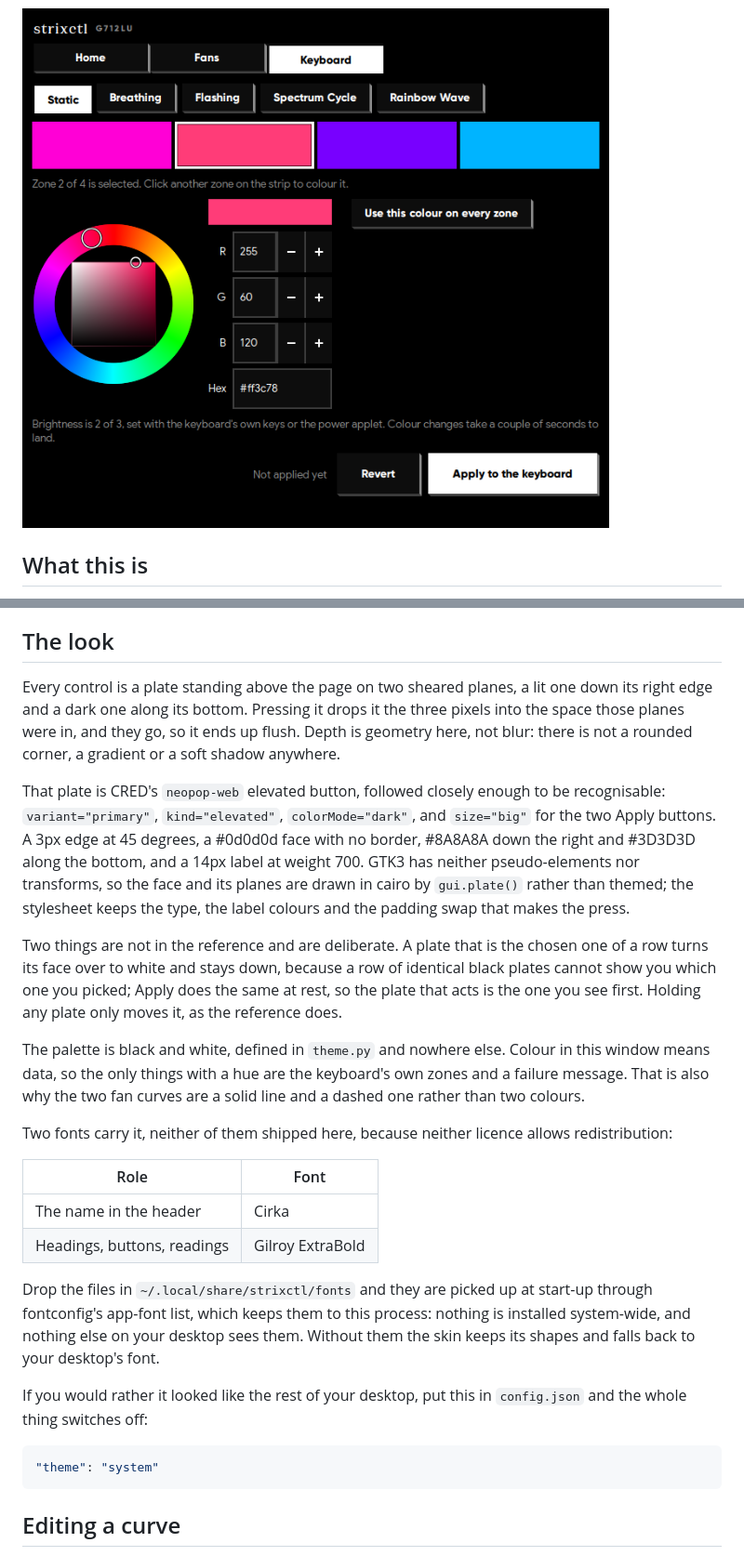
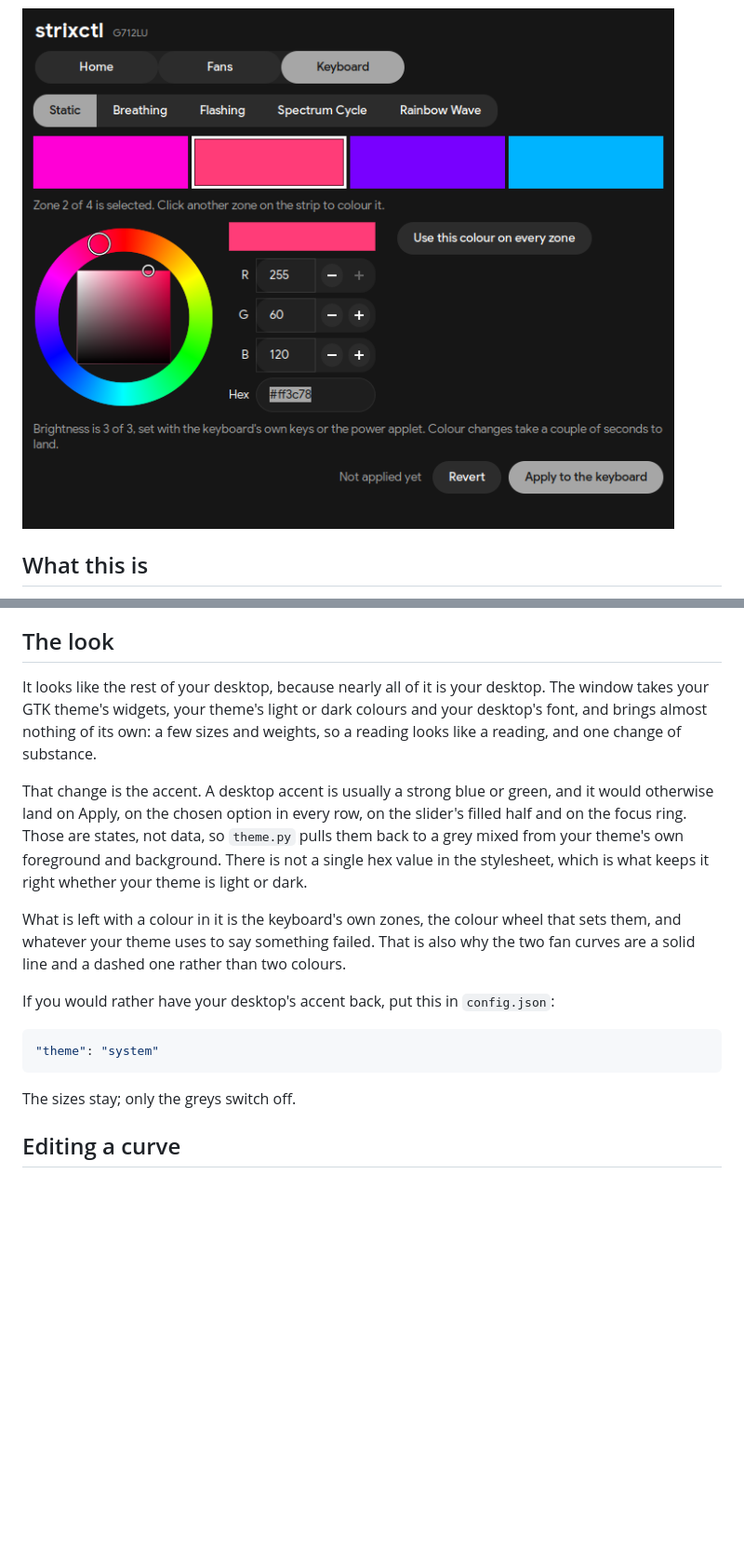
Before and after one commit to TheKimi7/strixctl, a Markdown page: README.md, 2 parts joined by grey strips. Shown at 93% size. Rendered like a GitHub page; pictures changed too: docs/keyboard.png; blank space fills up the shorter version.

````diff
--- a/README.md
+++ b/README.md
@@ -331,51 +331,33 @@ along with a fan curve, and applying a curve never spawns OpenRGB.
 
 ## The look
 
-Every control is a plate standing above the page on two sheared planes, a lit
-one down its right edge and a dark one along its bottom. Pressing it drops it
-the three pixels into the space those planes were in, and they go, so it ends
-up flush. Depth is geometry here, not blur: there is not a rounded corner, a
-gradient or a soft shadow anywhere.
+It looks like the rest of your desktop, because nearly all of it is your
+desktop. The window takes your GTK theme's widgets, your theme's light or
+dark colours and your desktop's font, and brings almost nothing of its own:
+a few sizes and weights, so a reading looks like a reading, and one change
+of substance.
 
-That plate is CRED's `neopop-web` elevated button, followed closely enough to
-be recognisable: `variant="primary"`, `kind="elevated"`, `colorMode="dark"`,
-and `size="big"` for the two Apply buttons. A 3px edge at 45 degrees, a
-#0d0d0d face with no border, #8A8A8A down the right and #3D3D3D along the
-bottom, and a 14px label at weight 700. GTK3 has neither pseudo-elements nor
-transforms, so the face and its planes are drawn in cairo by `gui.plate()`
-rather than themed; the stylesheet keeps the type, the label colours and the
-padding swap that makes the press.
+That change is the accent. A desktop accent is usually a strong blue or
+green, and it would otherwise land on Apply, on the chosen option in every
+row, on the slider's filled half and on the focus ring. Those are states,
+not data, so `theme.py` pulls them back to a grey mixed from your theme's
+own foreground and background. There is not a single hex value in the
+stylesheet, which is what keeps it right whether your theme is light or
+dark.
 
-Two things are not in the reference and are deliberate. A plate that is the
-chosen one of a row turns its face over to white and stays down, because a
-row of identical black plates cannot show you which one you picked; Apply
-does the same at rest, so the plate that acts is the one you see first.
-Holding any plate only moves it, as the reference does.
+What is left with a colour in it is the keyboard's own zones, the colour
+wheel that sets them, and whatever your theme uses to say something failed.
+That is also why the two fan curves are a solid line and a dashed one rather
+than two colours.
 
-The palette is black and white, defined in `theme.py` and nowhere else.
-Colour in this window means data, so the only things with a hue are the
-keyboard's own zones and a failure message. That is also why the two fan
-curves are a solid line and a dashed one rather than two colours.
-
-Two fonts carry it, neither of them shipped here, because neither licence
-allows redistribution:
-
-| Role | Font |
-| --- | --- |
-| The name in the header | Cirka |
-| Headings, buttons, readings | Gilroy ExtraBold |
-
-Drop the files in `~/.local/share/strixctl/fonts` and they are picked up at
-start-up through fontconfig's app-font list, which keeps them to this process:
-nothing is installed system-wide, and nothing else on your desktop sees them.
-Without them the skin keeps its shapes and falls back to your desktop's font.
-
-If you would rather it looked like the rest of your desktop, put this in
-`config.json` and the whole thing switches off:
+If you would rather have your desktop's accent back, put this in
+`config.json`:
 
 ```json
 "theme": "system"
 ```
+
+The sizes stay; only the greys switch off.
 
 ## Editing a curve
 
````
Also changed, not shown: other parts of README.md (+2 -2 lines), docs/fans.png, docs/home.png, 4 other files.
